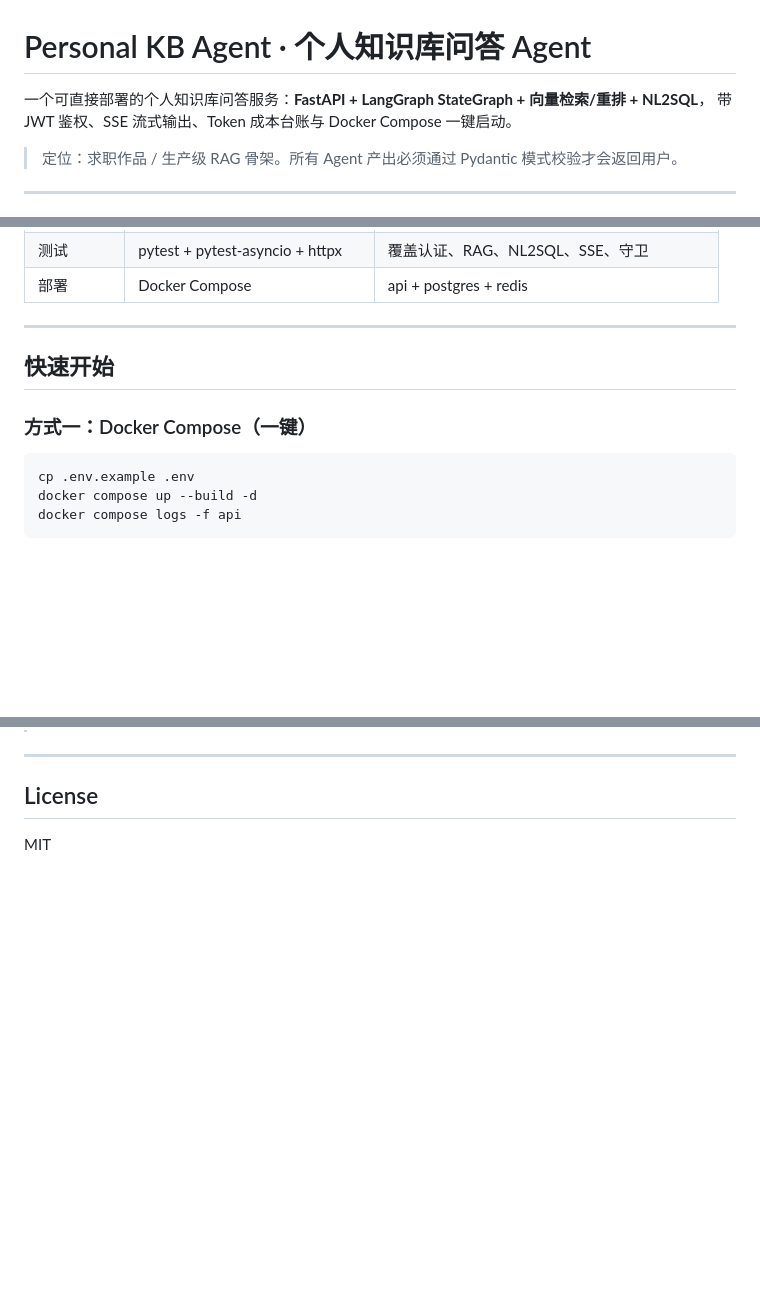
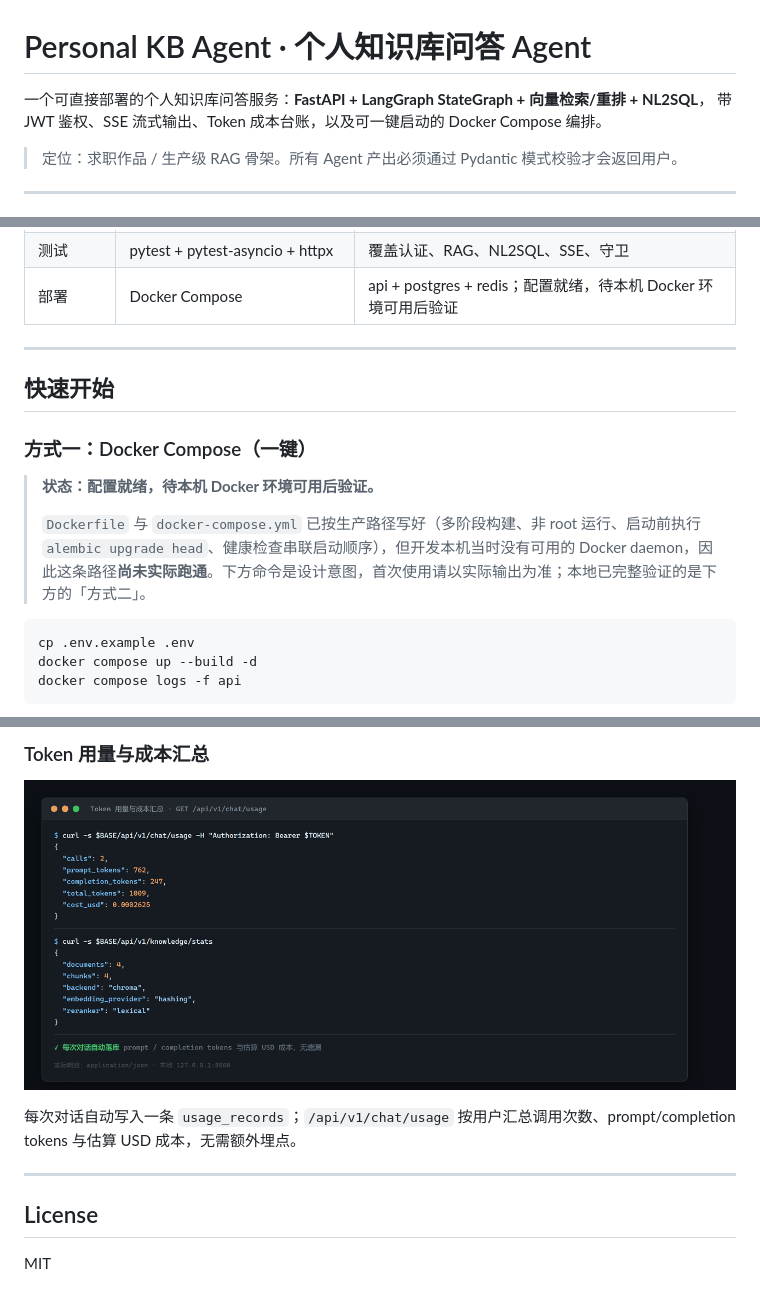
Before and after one commit to QHW1010/personal_kb_agent, a Markdown page: README.md, 3 parts joined by grey strips. Rendered like a GitHub page; pictures changed too: docs/images/usage.png (added); blank space fills up the shorter version.

````diff
--- a/README.md
+++ b/README.md
@@ -1,7 +1,7 @@
 # Personal KB Agent · 个人知识库问答 Agent
 
 一个可直接部署的个人知识库问答服务：**FastAPI + LangGraph StateGraph + 向量检索/重排 + NL2SQL**，
-带 JWT 鉴权、SSE 流式输出、Token 成本台账与 Docker Compose 一键启动。
+带 JWT 鉴权、SSE 流式输出、Token 成本台账，以及可一键启动的 Docker Compose 编排。
 
 > 定位：求职作品 / 生产级 RAG 骨架。所有 Agent 产出必须通过 Pydantic 模式校验才会返回用户。
 
@@ -121,13 +122,17 @@ client ──POST /chat──▶ auth ─▶ rate limit ─▶ load last N turns
 | 认证 | JWT（PyJWT）+ bcrypt | 不使用 passlib，规避其与 bcrypt 4.x 的兼容问题 |
 | 流式 | SSE + `stream_mode="messages"` | 关闭 nginx 缓冲（`X-Accel-Buffering: no`） |
 | 测试 | pytest + pytest-asyncio + httpx | 覆盖认证、RAG、NL2SQL、SSE、守卫 |
-| 部署 | Docker Compose | api + postgres + redis |
+| 部署 | Docker Compose | api + postgres + redis；配置就绪，待本机 Docker 环境可用后验证 |
 
 ---
 
 ## 快速开始
 
 ### 方式一：Docker Compose（一键）
+
+> **状态：配置就绪，待本机 Docker 环境可用后验证。**
+>
+> `Dockerfile` 与 `docker-compose.yml` 已按生产路径写好（多阶段构建、非 root 运行、启动前执行 `alembic upgrade head`、健康检查串联启动顺序），但开发本机当时没有可用的 Docker daemon，因此这条路径**尚未实际跑通**。下方命令是设计意图，首次使用请以实际输出为准；本地已完整验证的是下方的「方式二」。
 
 ```bash
 cp .env.example .env
@@ -424,3 +439,8 @@ pytest --cov=app      # 需 pip install pytest-cov
+### Token 用量与成本汇总
+
+![Token 用量与成本汇总](docs/images/usage.png)
+
+每次对话自动写入一条 `usage_records`；`/api/v1/chat/usage` 按用户汇总调用次数、prompt/completion tokens 与估算 USD 成本，无需额外埋点。
 
 ---
 
````
Also changed, not shown: other parts of README.md (+16 -5 lines), docs/images/stream.png (added), docs/images/swagger.png (added).
